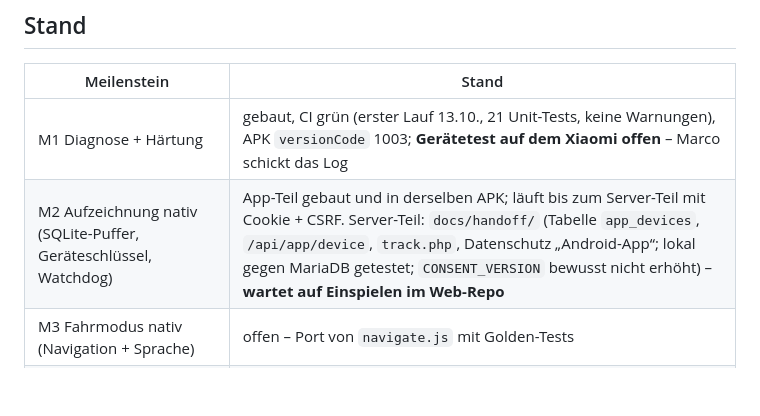
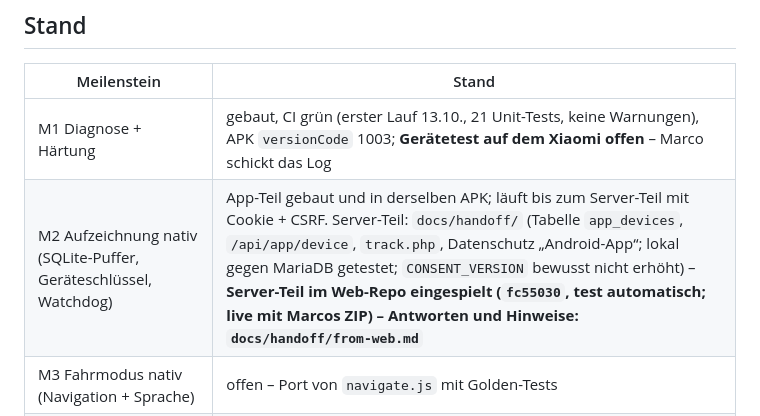
Before and after one commit to aMuseD1985/ElTouro-Android, a Markdown page: CLAUDE.md, the part around the change. GitHub-like rendering; blank space fills up the shorter version.

Commit message:
Handoff from the web repo session: device-key patch applied, answers, state of the web side

```diff
--- a/CLAUDE.md
+++ b/CLAUDE.md
@@ -51,7 +51,7 @@ unter `android/app/src/test/`. Marco testet auf einem **Xiaomi 15 Ultra (HyperOS
 | Meilenstein | Stand |
 |---|---|
 | M1 Diagnose + Härtung | gebaut, CI grün (erster Lauf 13.10., 21 Unit-Tests, keine Warnungen), APK `versionCode` 1003; **Gerätetest auf dem Xiaomi offen** – Marco schickt das Log |
-| M2 Aufzeichnung nativ (SQLite-Puffer, Geräteschlüssel, Watchdog) | App-Teil gebaut und in derselben APK; läuft bis zum Server-Teil mit Cookie + CSRF. Server-Teil: `docs/handoff/` (Tabelle `app_devices`, `/api/app/device`, `track.php`, Datenschutz „Android-App“; lokal gegen MariaDB getestet; `CONSENT_VERSION` bewusst nicht erhöht) – **wartet auf Einspielen im Web-Repo** |
+| M2 Aufzeichnung nativ (SQLite-Puffer, Geräteschlüssel, Watchdog) | App-Teil gebaut und in derselben APK; läuft bis zum Server-Teil mit Cookie + CSRF. Server-Teil: `docs/handoff/` (Tabelle `app_devices`, `/api/app/device`, `track.php`, Datenschutz „Android-App“; lokal gegen MariaDB getestet; `CONSENT_VERSION` bewusst nicht erhöht) – **Server-Teil im Web-Repo eingespielt (`fc55030`, test automatisch; live mit Marcos ZIP) – Antworten und Hinweise: `docs/handoff/from-web.md`** |
 | M3 Fahrmodus nativ (Navigation + Sprache) | offen – Port von `navigate.js` mit Golden-Tests |
 | M4 Kamera/Dateien, Teilen, Deep-Links | offen |
 | M5 FCM-Push | offen – Marco legt das Firebase-Projekt an |
```
Also changed, not shown: docs/handoff/from-web.md (added, +46 -0 lines).
